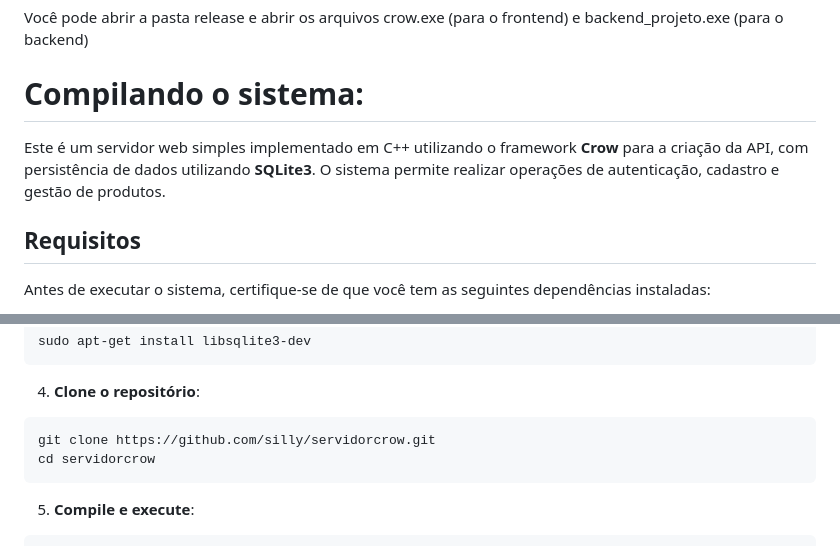
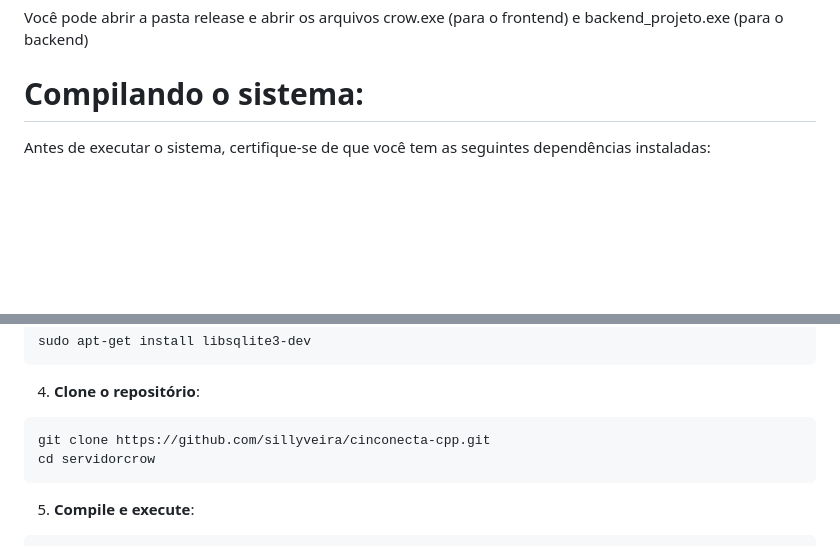
Before and after one commit to sillyveira/cinconecta-cpp, a Markdown page: README.md, 2 parts joined by grey strips. GitHub-like rendering; blank space fills up the shorter version.

Commit message:
chore: Update README.md

````diff
--- a/README.md
+++ b/README.md
@@ -41,10 +41,6 @@ Você pode abrir a pasta release e abrir os arquivos crow.exe (para o frontend)
 
 # Compilando o sistema:
 
-Este é um servidor web simples implementado em C++ utilizando o framework **Crow** para a criação da API, com persistência de dados utilizando **SQLite3**. O sistema permite realizar operações de autenticação, cadastro e gestão de produtos.
-
-## Requisitos
-
 Antes de executar o sistema, certifique-se de que você tem as seguintes dependências instaladas:
 
 - **C++11 ou superior**: Certifique-se de que o seu compilador suporta a versão C++11 ou superior.
@@ -79,7 +75,7 @@ sudo apt-get install libsqlite3-dev
 
 4. **Clone o repositório**:
 ```bash
-git clone https://github.com/silly/servidorcrow.git
+git clone https://github.com/sillyveira/cinconecta-cpp.git
 cd servidorcrow
 ```
 
````
